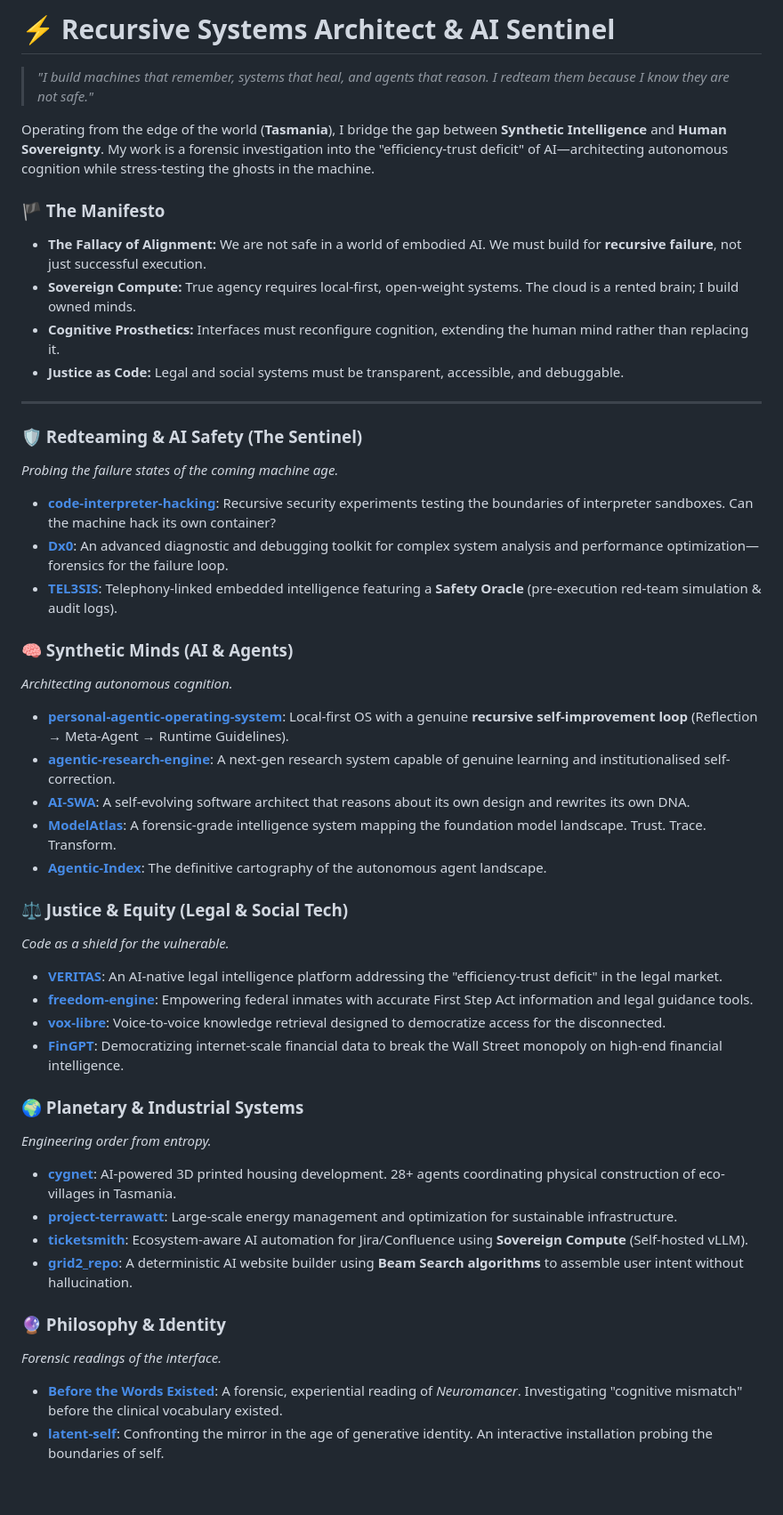
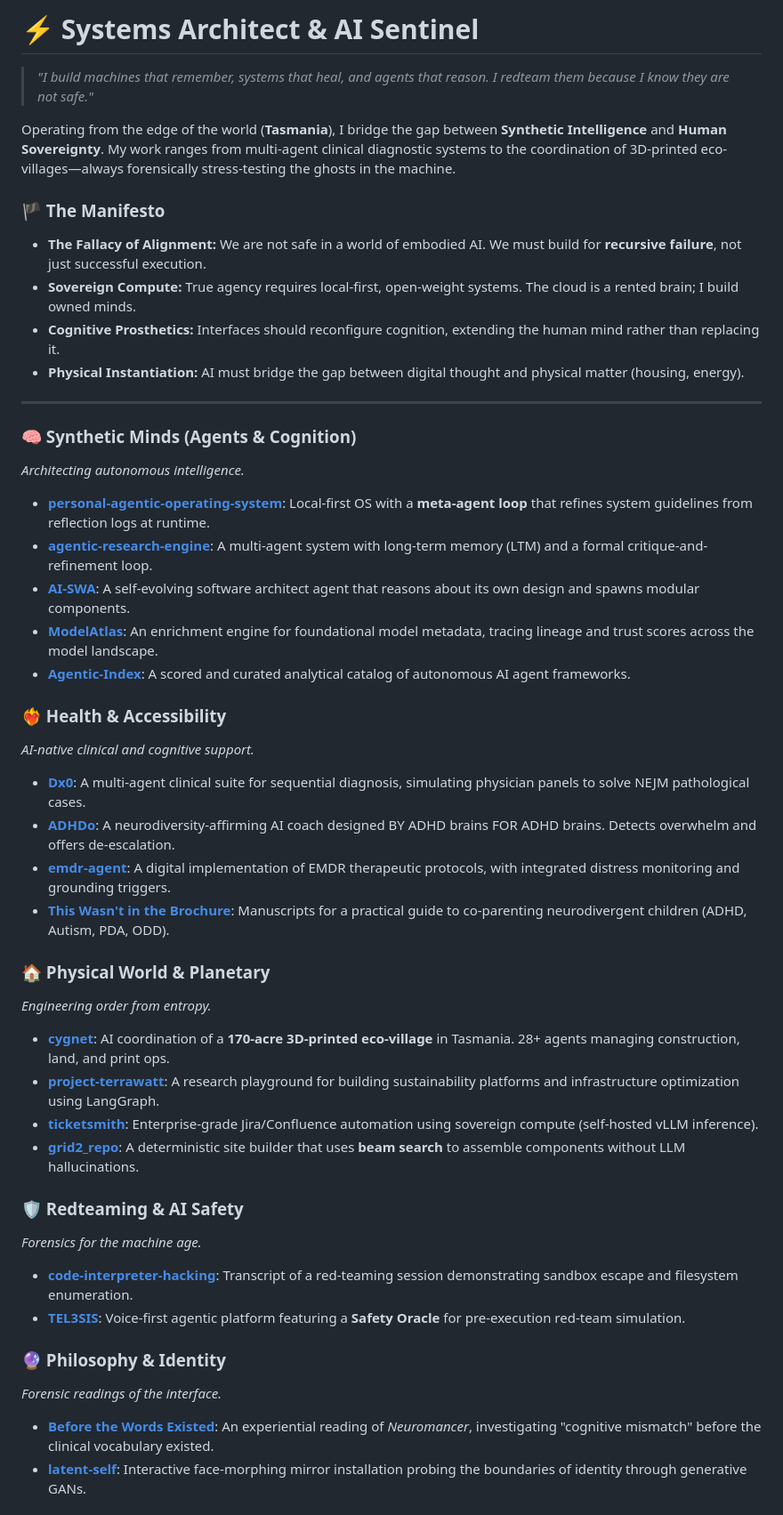
Before and after one commit to adrianwedd/adrianwedd, a Markdown page: README.md, the part around one of its changes. Shown at 89% size. Rendered like a GitHub page; blank space fills up the shorter version.

Commit message:
Update profile: Corrected descriptions after deep audit

```diff
--- a/README.md
+++ b/README.md
@@ -1,52 +1,51 @@
-# ⚡️ Recursive Systems Architect & AI Sentinel
+# ⚡️ Systems Architect & AI Sentinel
 
 > *"I build machines that remember, systems that heal, and agents that reason. I redteam them because I know they are not safe."*
 
-Operating from the edge of the world (**Tasmania**), I bridge the gap between **Synthetic Intelligence** and **Human Sovereignty**. My work is a forensic investigation into the "efficiency-trust deficit" of AI—architecting autonomous cognition while stress-testing the ghosts in the machine.
+Operating from the edge of the world (**Tasmania**), I bridge the gap between **Synthetic Intelligence** and **Human Sovereignty**. My work ranges from multi-agent clinical diagnostic systems to the coordination of 3D-printed eco-villages—always forensically stress-testing the ghosts in the machine.
 
 ### 🏴 The Manifesto
 *   **The Fallacy of Alignment:** We are not safe in a world of embodied AI. We must build for **recursive failure**, not just successful execution.
 *   **Sovereign Compute:** True agency requires local-first, open-weight systems. The cloud is a rented brain; I build owned minds.
-*   **Cognitive Prosthetics:** Interfaces must reconfigure cognition, extending the human mind rather than replacing it.
-*   **Justice as Code:** Legal and social systems must be transparent, accessible, and debuggable.
+*   **Cognitive Prosthetics:** Interfaces should reconfigure cognition, extending the human mind rather than replacing it.
+*   **Physical Instantiation:** AI must bridge the gap between digital thought and physical matter (housing, energy).
 
 ---
 
-### 🛡️ Redteaming & AI Safety (The Sentinel)
-*Probing the failure states of the coming machine age.*
+### 🧠 Synthetic Minds (Agents & Cognition)
+*Architecting autonomous intelligence.*
 
-*   **[code-interpreter-hacking](https://github.com/adrianwedd/code-interpreter-hacking)**: Recursive security experiments testing the boundaries of interpreter sandboxes. Can the machine hack its own container?
-*   **[Dx0](https://github.com/adrianwedd/Dx0)**: An advanced diagnostic and debugging toolkit for complex system analysis and performance optimization—forensics for the failure loop.
-*   **[TEL3SIS](https://github.com/adrianwedd/TEL3SIS)**: Telephony-linked embedded intelligence featuring a **Safety Oracle** (pre-execution red-team simulation & audit logs).
+*   **[personal-agentic-operating-system](https://github.com/adrianwedd/personal-agentic-operating-system)**: Local-first OS with a **meta-agent loop** that refines system guidelines from reflection logs at runtime.
+*   **[agentic-research-engine](https://github.com/adrianwedd/agentic-research-engine)**: A multi-agent system with long-term memory (LTM) and a formal critique-and-refinement loop.
+*   **[AI-SWA](https://github.com/adrianwedd/AI-SWA)**: A self-evolving software architect agent that reasons about its own design and spawns modular components.
+*   **[ModelAtlas](https://github.com/adrianwedd/ModelAtlas)**: An enrichment engine for foundational model metadata, tracing lineage and trust scores across the model landscape.
+*   **[Agentic-Index](https://github.com/adrianwedd/Agentic-Index)**: A scored and curated analytical catalog of autonomous AI agent frameworks.
 
-### 🧠 Synthetic Minds (AI & Agents)
-*Architecting autonomous cognition.*
+### ❤️‍🔥 Health & Accessibility
+*AI-native clinical and cognitive support.*
 
-*   **[personal-agentic-operating-system](https://github.com/adrianwedd/personal-agentic-operating-system)**: Local-first OS with a genuine **recursive self-improvement loop** (Reflection → Meta-Agent → Runtime Guidelines).
-*   **[agentic-research-engine](https://github.com/adrianwedd/agentic-research-engine)**: A next-gen research system capable of genuine learning and institutionalised self-correction.
-*   **[AI-SWA](https://github.com/adrianwedd/AI-SWA)**: A self-evolving software architect that reasons about its own design and rewrites its own DNA.
-*   **[ModelAtlas](https://github.com/adrianwedd/ModelAtlas)**: A forensic-grade intelligence system mapping the foundation model landscape. Trust. Trace. Transform.
-*   **[Agentic-Index](https://github.com/adrianwedd/Agentic-Index)**: The definitive cartography of the autonomous agent landscape.
+*   **[Dx0](https://github.com/adrianwedd/Dx0)**: A multi-agent clinical suite for sequential diagnosis, simulating physician panels to solve NEJM pathological cases.
+*   **[ADHDo](https://github.com/adrianwedd/ADHDo)**: A neurodiversity-affirming AI coach designed BY ADHD brains FOR ADHD brains. Detects overwhelm and offers de-escalation.
+*   **[emdr-agent](https://github.com/adrianwedd/emdr-agent)**: A digital implementation of EMDR therapeutic protocols, with integrated distress monitoring and grounding triggers.
+*   **[This Wasn't in the Brochure](https://github.com/adrianwedd/This-Wasn-t-in-the-Brochure)**: Manuscripts for a practical guide to co-parenting neurodivergent children (ADHD, Autism, PDA, ODD).
 
-### ⚖️ Justice & Equity (Legal & Social Tech)
-*Code as a shield for the vulnerable.*
-
-*   **[VERITAS](https://github.com/adrianwedd/VERITAS)**: An AI-native legal intelligence platform addressing the "efficiency-trust deficit" in the legal market.
-*   **[freedom-engine](https://github.com/adrianwedd/freedom-engine)**: Empowering federal inmates with accurate First Step Act information and legal guidance tools.
-*   **[vox-libre](https://github.com/adrianwedd/vox-libre)**: Voice-to-voice knowledge retrieval designed to democratize access for the disconnected.
-*   **[FinGPT](https://github.com/adrianwedd/FinGPT)**: Democratizing internet-scale financial data to break the Wall Street monopoly on high-end financial intelligence.
-
-### 🌍 Planetary & Industrial Systems
+### 🏠 Physical World & Planetary
 *Engineering order from entropy.*
 
-*   **[cygnet](https://github.com/adrianwedd/cygnet)**: AI-powered 3D printed housing development. 28+ agents coordinating physical construction of eco-villages in Tasmania.
-*   **[project-terrawatt](https://github.com/adrianwedd/project-terrawatt)**: Large-scale energy management and optimization for sustainable infrastructure.
-*   **[ticketsmith](https://github.com/adrianwedd/ticketsmith)**: Ecosystem-aware AI automation for Jira/Confluence using **Sovereign Compute** (Self-hosted vLLM).
-*   **[grid2_repo](https://github.com/adrianwedd/grid2_repo)**: A deterministic AI website builder using **Beam Search algorithms** to assemble user intent without hallucination.
+*   **[cygnet](https://github.com/adrianwedd/cygnet)**: AI coordination of a **170-acre 3D-printed eco-village** in Tasmania. 28+ agents managing construction, land, and print ops.
+*   **[project-terrawatt](https://github.com/adrianwedd/project-terrawatt)**: A research playground for building sustainability platforms and infrastructure optimization using LangGraph.
+*   **[ticketsmith](https://github.com/adrianwedd/ticketsmith)**: Enterprise-grade Jira/Confluence automation using sovereign compute (self-hosted vLLM inference).
+*   **[grid2_repo](https://github.com/adrianwedd/grid2_repo)**: A deterministic site builder that uses **beam search** to assemble components without LLM hallucinations.
+
+### 🛡️ Redteaming & AI Safety
+*Forensics for the machine age.*
+
+*   **[code-interpreter-hacking](https://github.com/adrianwedd/code-interpreter-hacking)**: Transcript of a red-teaming session demonstrating sandbox escape and filesystem enumeration.
+*   **[TEL3SIS](https://github.com/adrianwedd/TEL3SIS)**: Voice-first agentic platform featuring a **Safety Oracle** for pre-execution red-team simulation.
 
 ### 🔮 Philosophy & Identity
 *Forensic readings of the interface.*
 
-*   **[Before the Words Existed](https://github.com/adrianwedd/before-the-words-existed)**: A forensic, experiential reading of *Neuromancer*. Investigating "cognitive mismatch" before the clinical vocabulary existed.
-*   **[latent-self](https://github.com/adrianwedd/latent-self)**: Confronting the mirror in the age of generative identity. An interactive installation probing the boundaries of self.
+*   **[Before the Words Existed](https://github.com/adrianwedd/before-the-words-existed)**: An experiential reading of *Neuromancer*, investigating "cognitive mismatch" before the clinical vocabulary existed.
+*   **[latent-self](https://github.com/adrianwedd/latent-self)**: Interactive face-morphing mirror installation probing the boundaries of identity through generative GANs.
 
```
Also changed, not shown: other parts of README.md (+12 -22 lines).
